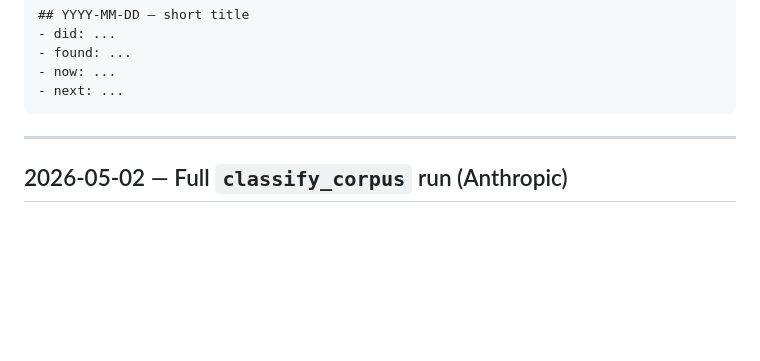
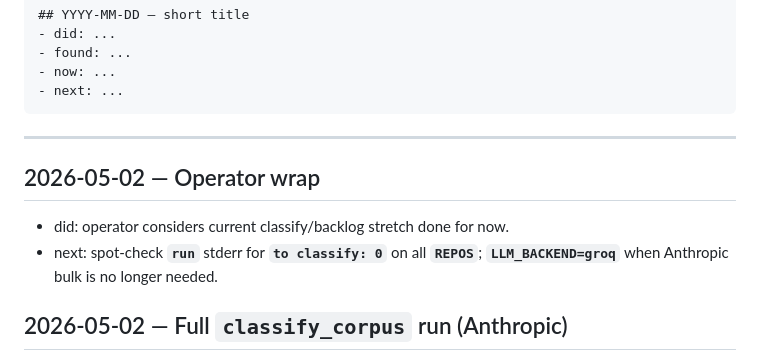
Before and after one commit to mycelium-labs/mycelium, a Markdown page: LOG.md, the part around the change. GitHub-like rendering; blank space fills up the shorter version.

Commit message:
chore: log operator wrap on classify session

````diff
--- a/LOG.md
+++ b/LOG.md
@@ -13,6 +13,11 @@ Template:
 ```
 
 ---
+
+## 2026-05-02 — Operator wrap
+
+- did: operator considers current classify/backlog stretch done for now.
+- next: spot-check **`run`** stderr for **`to classify: 0`** on all **`REPOS`**; **`LLM_BACKEND=groq`** when Anthropic bulk is no longer needed.
 
 ## 2026-05-02 — Full `classify_corpus` run (Anthropic)
 
````
